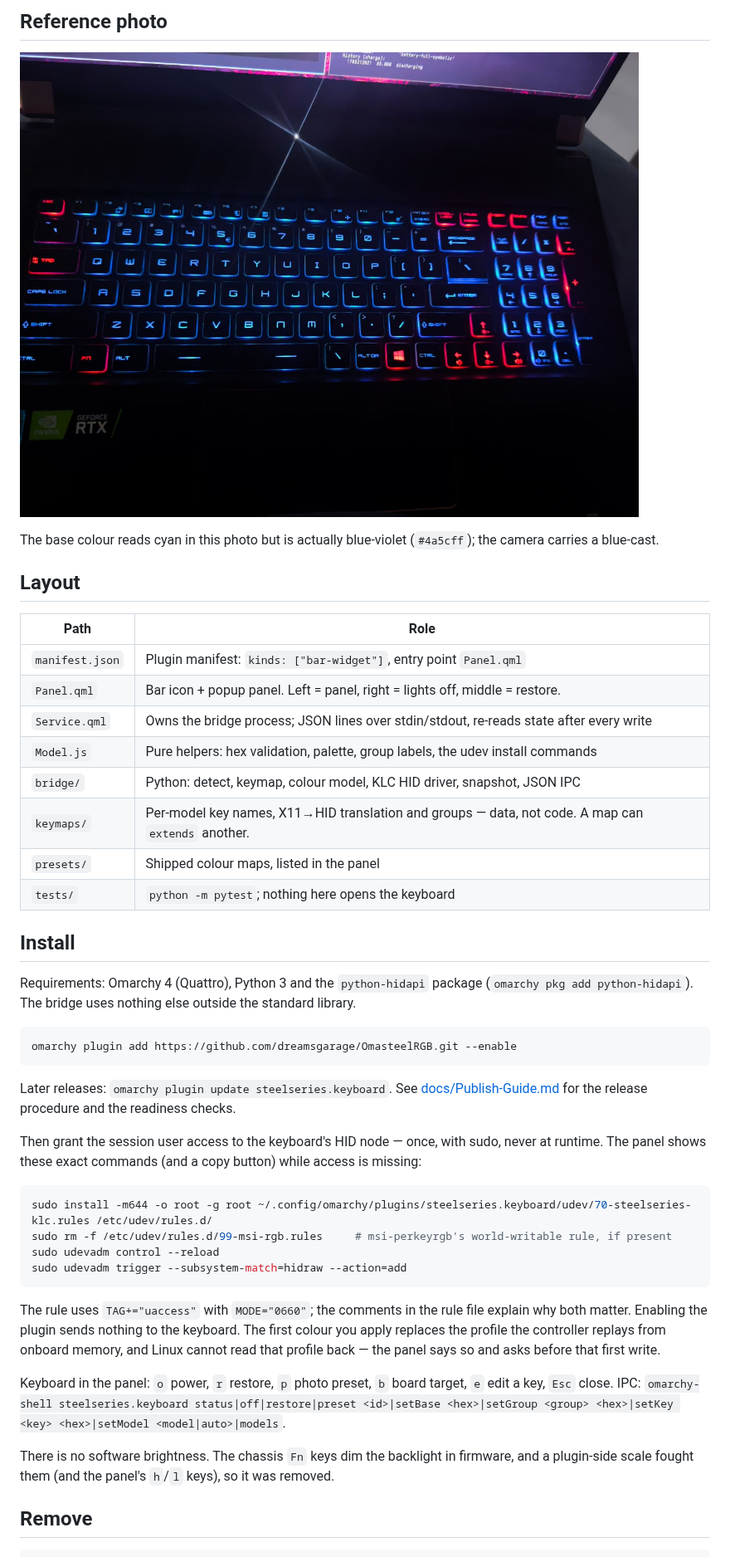
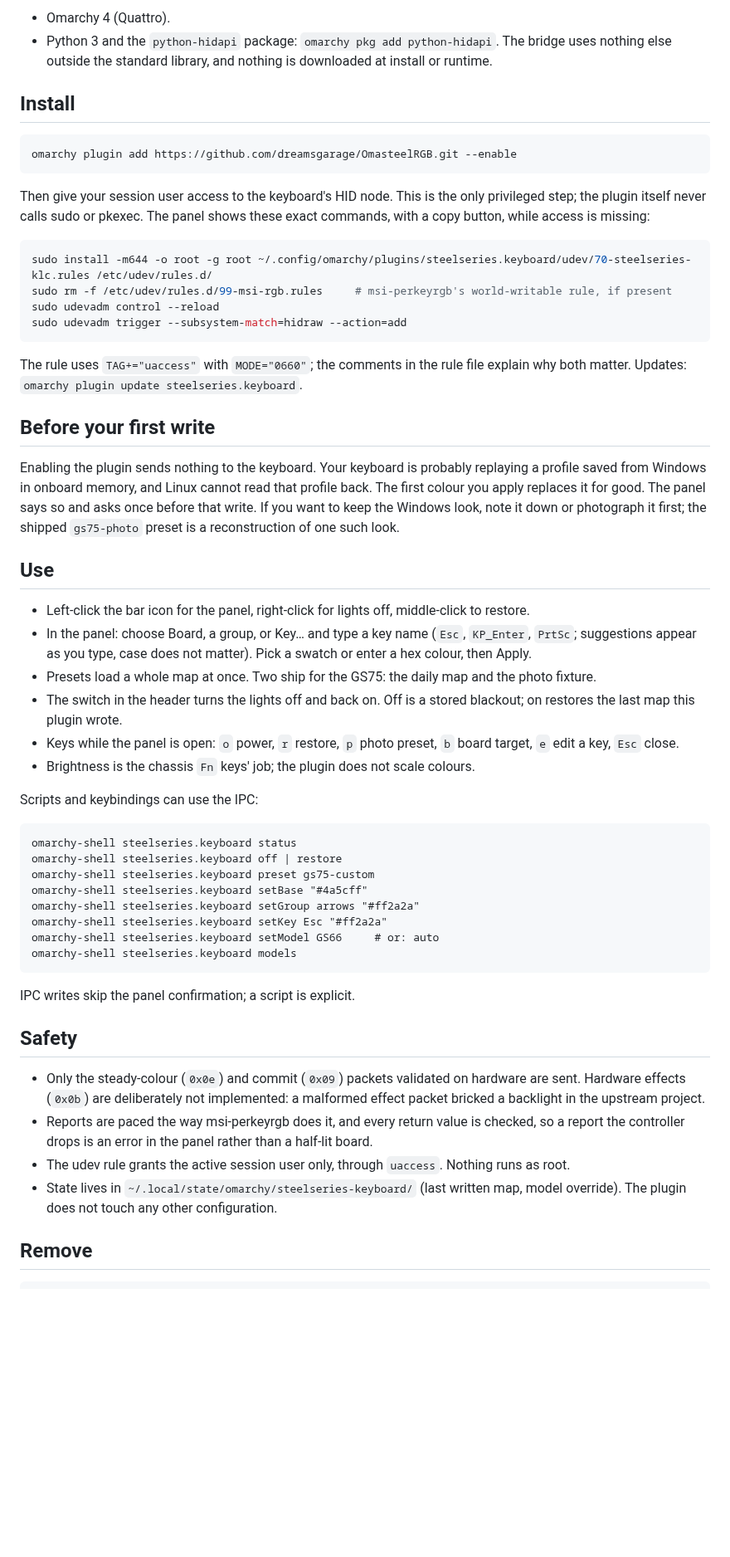
Before and after one commit to dreamsgarage/OmasteelRGB, a Markdown page: README.md, the part around one of its changes. Shown at 83% size. Rendered like a GitHub page; blank space fills up the shorter version.

````diff
--- a/README.md
+++ b/README.md
@@ -56,36 +40,16 @@ Steady (non-animated) colors, **many colors at once**, as a stack of base fill +
-## Reference photo
-
-![GS75 SteelSeries KLC: blue-violet base, red Esc/Tab/Fn/Win/nav/numpad ops](docs/assets/keyboard.png)
-
-The base colour reads cyan in this photo but is actually blue-violet (`#4a5cff`); the camera carries a blue-cast.
-
-## Layout
-
-| Path | Role |
-|---|---|
-| `manifest.json` | Plugin manifest: `kinds: ["bar-widget"]`, entry point `Panel.qml` |
-| `Panel.qml` | Bar icon + popup panel. Left = panel, right = lights off, middle = restore. |
-| `Service.qml` | Owns the bridge process; JSON lines over stdin/stdout, re-reads state after every write |
-| `Model.js` | Pure helpers: hex validation, palette, group labels, the udev install commands |
-| `bridge/` | Python: detect, keymap, colour model, KLC HID driver, snapshot, JSON IPC |
-| `keymaps/` | Per-model key names, X11→HID translation and groups — data, not code. A map can `extends` another. |
-| `presets/` | Shipped colour maps, listed in the panel |
-| `tests/` | `python -m pytest`; nothing here opens the keyboard |
+- Omarchy 4 (Quattro).
+- Python 3 and the `python-hidapi` package: `omarchy pkg add python-hidapi`. The bridge uses nothing else
+  outside the standard library, and nothing is downloaded at install or runtime.
 
 ## Install
-
-Requirements: Omarchy 4 (Quattro), Python 3 and the `python-hidapi` package (`omarchy pkg add python-hidapi`).
-The bridge uses nothing else outside the standard library.
 
 ```bash
 omarchy plugin add https://github.com/dreamsgarage/OmasteelRGB.git --enable
 ```
 
-Later releases: `omarchy plugin update steelseries.keyboard`. See [docs/Publish-Guide.md](docs/Publish-Guide.md)
-for the release procedure and the readiness checks.
-
-Then grant the session user access to the keyboard's HID node — once, with sudo, never at runtime.
-The panel shows these exact commands (and a copy button) while access is missing:
+Then give your session user access to the keyboard's HID node. This is the only privileged step; the
+plugin itself never calls sudo or pkexec. The panel shows these exact commands, with a copy button, while
+access is missing:
 
 ```bash
 sudo install -m644 -o root -g root ~/.config/omarchy/plugins/steelseries.keyboard/udev/70-steelseries-klc.rules /etc/udev/rules.d/
@@ -95,15 +59,52 @@ sudo udevadm trigger --subsystem-match=hidraw --action=add
 ```
 
 The rule uses `TAG+="uaccess"` with `MODE="0660"`; the comments in the rule file explain why both matter.
-Enabling the plugin sends nothing to the keyboard. The first colour you apply replaces the profile the
-controller replays from onboard memory, and Linux cannot read that profile back — the panel says so and
-asks before that first write.
+Updates: `omarchy plugin update steelseries.keyboard`.
 
-Keyboard in the panel: `o` power, `r` restore, `p` photo preset, `b` board target, `e` edit a key, `Esc` close.
-IPC: `omarchy-shell steelseries.keyboard status|off|restore|preset <id>|setBase <hex>|setGroup <group> <hex>|setKey <key> <hex>|setModel <model|auto>|models`.
+## Before your first write
 
-There is no software brightness. The chassis `Fn` keys dim the backlight in firmware, and a plugin-side scale
-fought them (and the panel's `h`/`l` keys), so it was removed.
+Enabling the plugin sends nothing to the keyboard. Your keyboard is probably replaying a profile saved from
+Windows in onboard memory, and Linux cannot read that profile back. The first colour you apply replaces it
+for good. The panel says so and asks once before that write. If you want to keep the Windows look, note it
+down or photograph it first; the shipped `gs75-photo` preset is a reconstruction of one such look.
+
+## Use
+
+- Left-click the bar icon for the panel, right-click for lights off, middle-click to restore.
+- In the panel: choose Board, a group, or Key… and type a key name (`Esc`, `KP_Enter`, `PrtSc`; suggestions
+  appear as you type, case does not matter). Pick a swatch or enter a hex colour, then Apply.
+- Presets load a whole map at once. Two ship for the GS75: the daily map and the photo fixture.
+- The switch in the header turns the lights off and back on. Off is a stored blackout; on restores the
+  last map this plugin wrote.
+- Keys while the panel is open: `o` power, `r` restore, `p` photo preset, `b` board target, `e` edit a key,
+  `Esc` close.
+- Brightness is the chassis `Fn` keys' job; the plugin does not scale colours.
+
+Scripts and keybindings can use the IPC:
+
+```
+omarchy-shell steelseries.keyboard status
+omarchy-shell steelseries.keyboard off | restore
+omarchy-shell steelseries.keyboard preset gs75-custom
+omarchy-shell steelseries.keyboard setBase "#4a5cff"
+omarchy-shell steelseries.keyboard setGroup arrows "#ff2a2a"
+omarchy-shell steelseries.keyboard setKey Esc "#ff2a2a"
+omarchy-shell steelseries.keyboard setModel GS66     # or: auto
+omarchy-shell steelseries.keyboard models
+```
+
+IPC writes skip the panel confirmation; a script is explicit.
+
+## Safety
+
+- Only the steady-colour (`0x0e`) and commit (`0x09`) packets validated on hardware are sent. Hardware
+  effects (`0x0b`) are deliberately not implemented: a malformed effect packet bricked a backlight in the
+  upstream project.
+- Reports are paced the way msi-perkeyrgb does it, and every return value is checked, so a report the
+  controller drops is an error in the panel rather than a half-lit board.
+- The udev rule grants the active session user only, through `uaccess`. Nothing runs as root.
+- State lives in `~/.local/state/omarchy/steelseries-keyboard/` (last written map, model override). The
+  plugin does not touch any other configuration.
 
 ## Remove
 
````
Also changed, not shown: other parts of README.md (+58 -53 lines), CHANGELOG.md (added, +23 -0 lines), docs/Publish-Guide.md (+20 -34 lines), docs/marketplace-submission.md (added, +16 -0 lines), preview.png (added), 1 other file.
